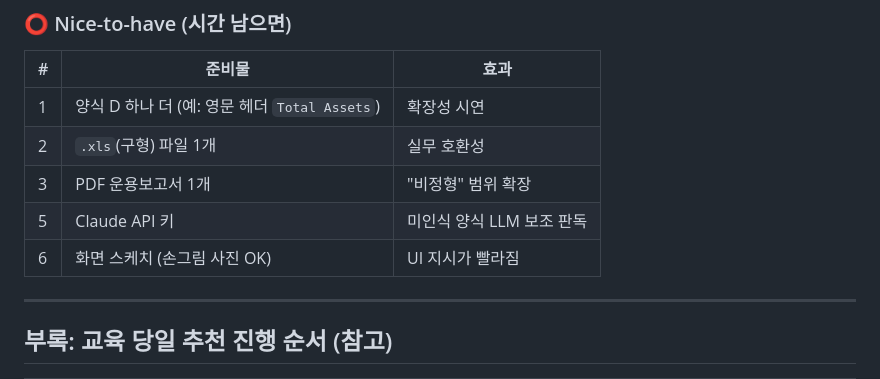
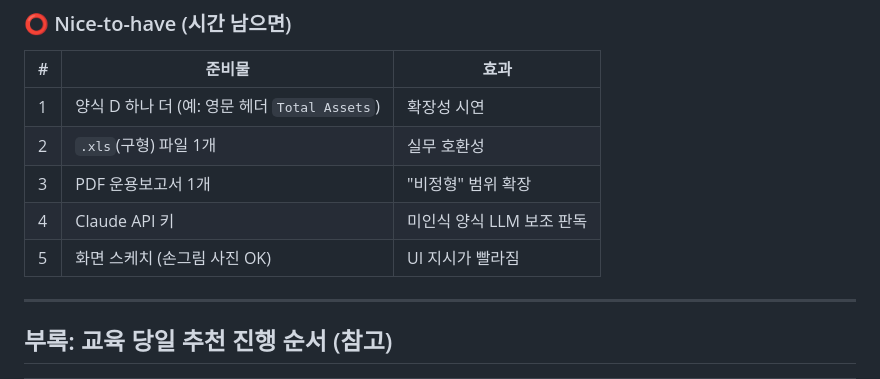
Before and after one commit to chochoi4444/261007, a Markdown page: vibe-coding-prep/README.md, the part around the change. Rendered like a GitHub page.

Commit message:
Renumber nice-to-have list
Co-Authored-By: Claude Opus 5.5 <noreply@anthropic.com>
Claude-Session: https://claude.ai/code/session_01PHBSGoPagpJxXxDesxZAAH

```diff
--- a/vibe-coding-prep/README.md
+++ b/vibe-coding-prep/README.md
@@ -230,8 +230,8 @@ dummy_data/
 | 1 | 양식 D 하나 더 (예: 영문 헤더 `Total Assets`) | 확장성 시연 |
 | 2 | `.xls`(구형) 파일 1개 | 실무 호환성 |
 | 3 | PDF 운용보고서 1개 | "비정형" 범위 확장 |
-| 5 | Claude API 키 | 미인식 양식 LLM 보조 판독 |
-| 6 | 화면 스케치 (손그림 사진 OK) | UI 지시가 빨라짐 |
+| 4 | Claude API 키 | 미인식 양식 LLM 보조 판독 |
+| 5 | 화면 스케치 (손그림 사진 OK) | UI 지시가 빨라짐 |
 
 ---
 
```
